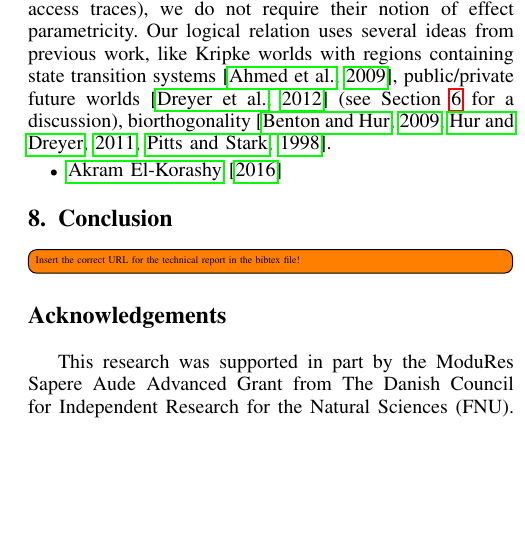
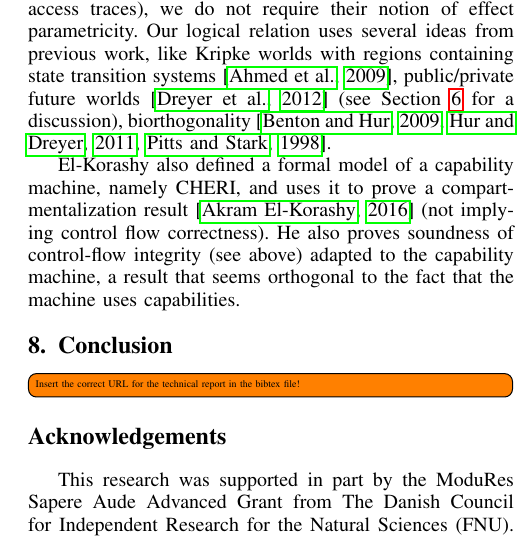
Before and after one commit to dominiquedevriese/capability-machine-reasoning-on-paper, a LaTeX paper (csf-2017/paper.tex): part of one column of page 13 of 14, cut so that both start at the same text, the shorter picture padded with empty space. Compiled offline with pdfLaTeX; a missing font is replaced by an installed copy or a similar font; a LaTeX package or settings file that is missing is left out.

Commit message:
Refer to Akram's master thesis.

```diff
--- a/csf-2017/paper.tex
+++ b/csf-2017/paper.tex
@@ -2558,9 +2558,12 @@ containing state transition systems~\citep{Ahmed:popl09}, public/private future
 worlds~\citep{Dreyer:jfp12} (see Section~\ref{sec:discussion} for a discussion),
 biorthogonality~\citep{pitts_operational_1998,benton_biorthogonality_2009-1,Hur:2011:KLR:1926385.1926402}.
 
-\begin{itemize}
-\item \cite{akram_el-korashy_formal_2016}
-\end{itemize}
+El-Korashy also defined a formal model of a capability machine, namely CHERI,
+and uses it to prove a compartmentalization
+result~\citep{akram_el-korashy_formal_2016} (not implying control flow
+correctness). He also proves soundness of control-flow integrity (see above)
+adapted to the capability machine, a result that seems orthogonal to the fact
+that the machine uses capabilities.
 
 \section{Conclusion}
 \label{sec:conclusion}
```
